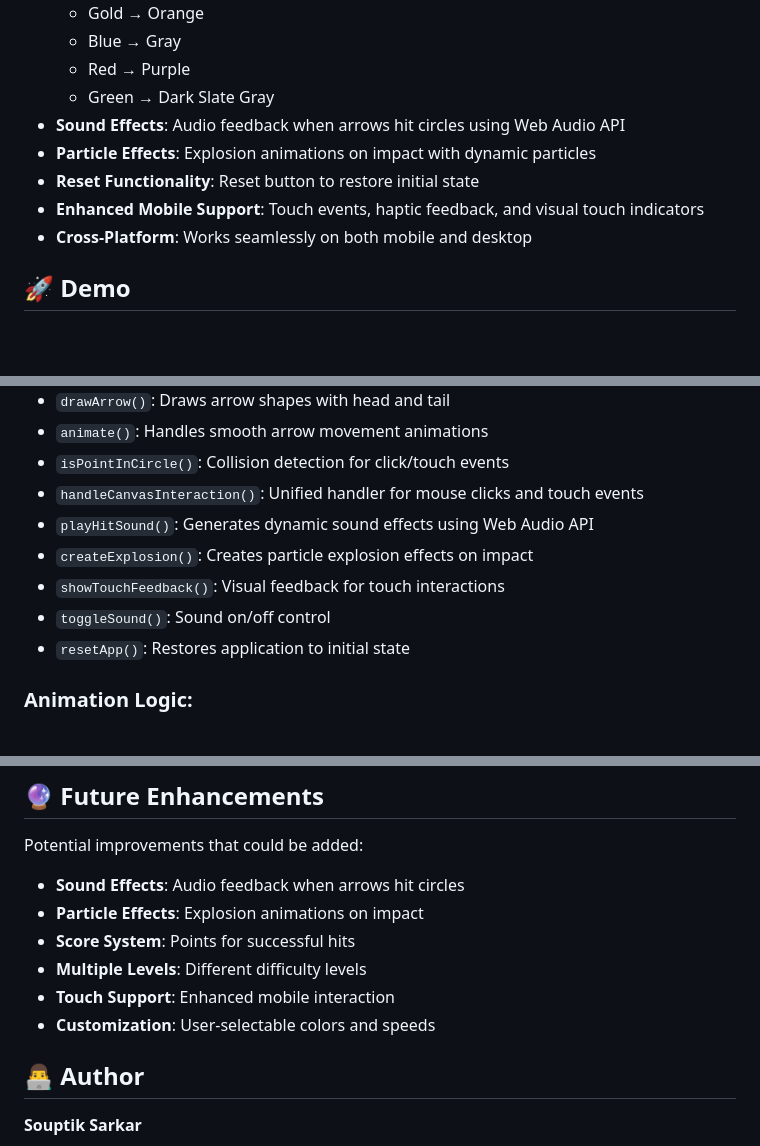
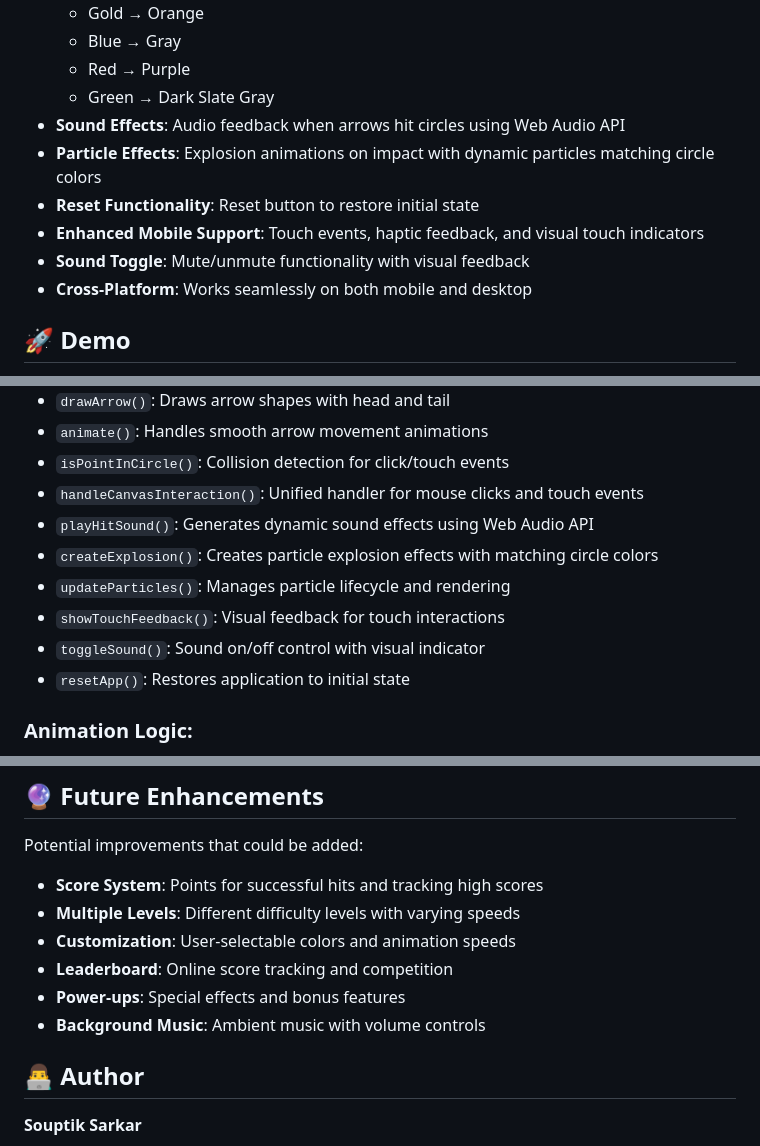
Before and after one commit to souptiksarkar893/interactive-bubbles, a Markdown page: README.md, 3 parts joined by grey strips. GitHub-like rendering; blank space fills up the shorter version.

Commit message:
Update README.md to reflect implemented features
- Moved completed features from Future Enhancements to main features
- Updated particle effects description to mention color matching
- Added new particle-related functions to technical documentation
- Reorganized future enhancements to focus on remaining improvements

```diff
--- a/README.md
+++ b/README.md
@@ -30,9 +30,10 @@ An interactive HTML5 Canvas application featuring animated bubbles and arrows. C
   - Red → Purple
   - Green → Dark Slate Gray
 - **Sound Effects**: Audio feedback when arrows hit circles using Web Audio API
-- **Particle Effects**: Explosion animations on impact with dynamic particles
+- **Particle Effects**: Explosion animations on impact with dynamic particles matching circle colors
 - **Reset Functionality**: Reset button to restore initial state
 - **Enhanced Mobile Support**: Touch events, haptic feedback, and visual touch indicators
+- **Sound Toggle**: Mute/unmute functionality with visual feedback
 - **Cross-Platform**: Works seamlessly on both mobile and desktop
 
 ## 🚀 Demo
@@ -108,9 +109,10 @@ interactive-bubbles/
 - `isPointInCircle()`: Collision detection for click/touch events
 - `handleCanvasInteraction()`: Unified handler for mouse clicks and touch events
 - `playHitSound()`: Generates dynamic sound effects using Web Audio API
-- `createExplosion()`: Creates particle explosion effects on impact
+- `createExplosion()`: Creates particle explosion effects with matching circle colors
+- `updateParticles()`: Manages particle lifecycle and rendering
 - `showTouchFeedback()`: Visual feedback for touch interactions
-- `toggleSound()`: Sound on/off control
+- `toggleSound()`: Sound on/off control with visual indicator
 - `resetApp()`: Restores application to initial state
 
 ### Animation Logic:
@@ -206,12 +208,12 @@ This project fulfills the following requirements:
 
 Potential improvements that could be added:
 
-- **Sound Effects**: Audio feedback when arrows hit circles
-- **Particle Effects**: Explosion animations on impact
-- **Score System**: Points for successful hits
-- **Multiple Levels**: Different difficulty levels
-- **Touch Support**: Enhanced mobile interaction
-- **Customization**: User-selectable colors and speeds
+- **Score System**: Points for successful hits and tracking high scores
+- **Multiple Levels**: Different difficulty levels with varying speeds
+- **Customization**: User-selectable colors and animation speeds
+- **Leaderboard**: Online score tracking and competition
+- **Power-ups**: Special effects and bonus features
+- **Background Music**: Ambient music with volume controls
 
 ## 👨‍💻 Author
 
```
